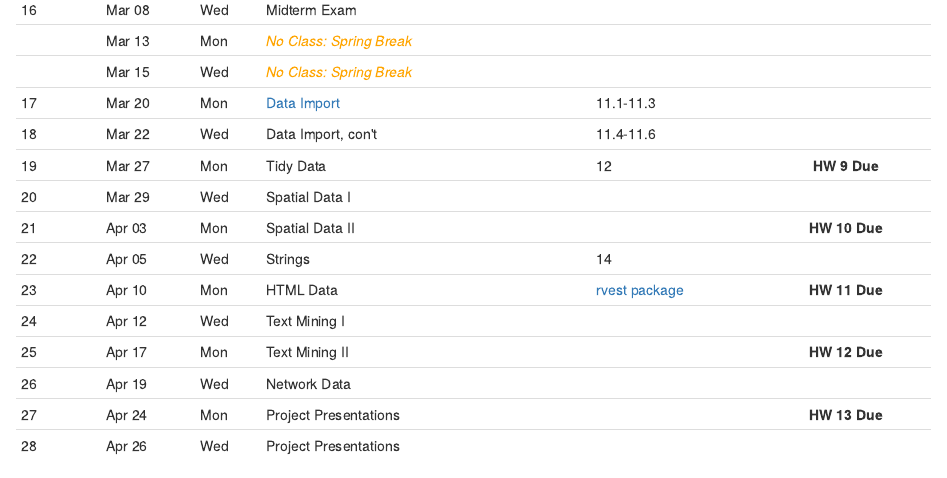
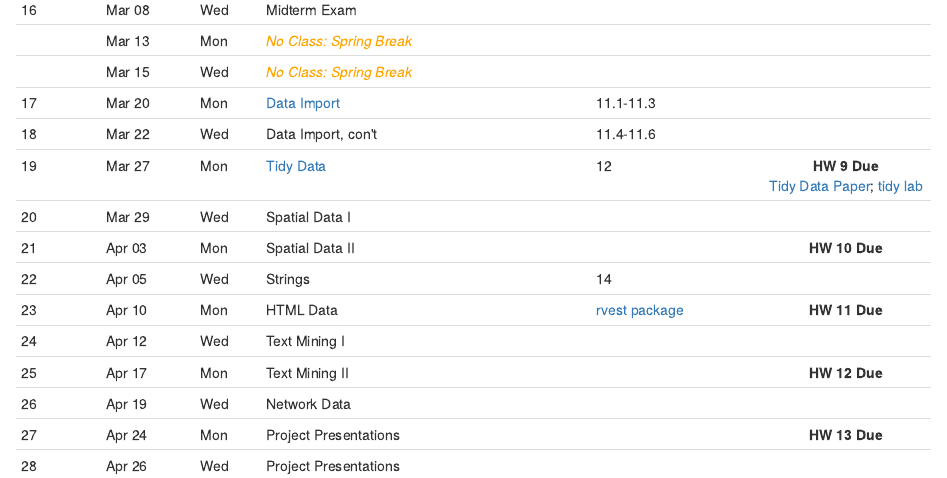
Before and after one commit to mdporter/ST597, an R Markdown document (index.Rmd): the page in a window 1100 px wide, from 830 px down. Rendered offline with R 4.5, knitr and Pandoc, with nearby package versions.

Commit message:
Add links

```diff
--- a/index.Rmd
+++ b/index.Rmd
@@ -80,7 +80,9 @@ Class   Date     Day   Topic                        Reading          Notes
 
 18      Mar 22   Wed   Data Import, con\'t   			  11.4-11.6
 
-19      Mar 27   Mon   Tidy Data                  	12              **HW 9 Due**
+19      Mar 27   Mon   [Tidy Data]                	12              **HW 9 Due** <br>
+                                                                    [Tidy Data Paper];
+                                                                    [tidy lab]
 
 20      Mar 29   Wed   Spatial Data I
 
@@ -130,7 +133,8 @@ Class   Date     Day   Topic                        Reading          Notes
 [relational lab]: lectures/10-relational-lab.R
 [Exam Review]: lectures/midterm16.pdf
 [midterm 2106.R]: lectures/midterm16.R
-
+[Tidy Data Paper]: http://www.jstatsoft.org/v59/i10/paper
+[tidy lab]: lectures/12-tidy-lab.R
 
 
 ----
```
Also changed, not shown: index.html, index.Rmd (1 more changed lines).
